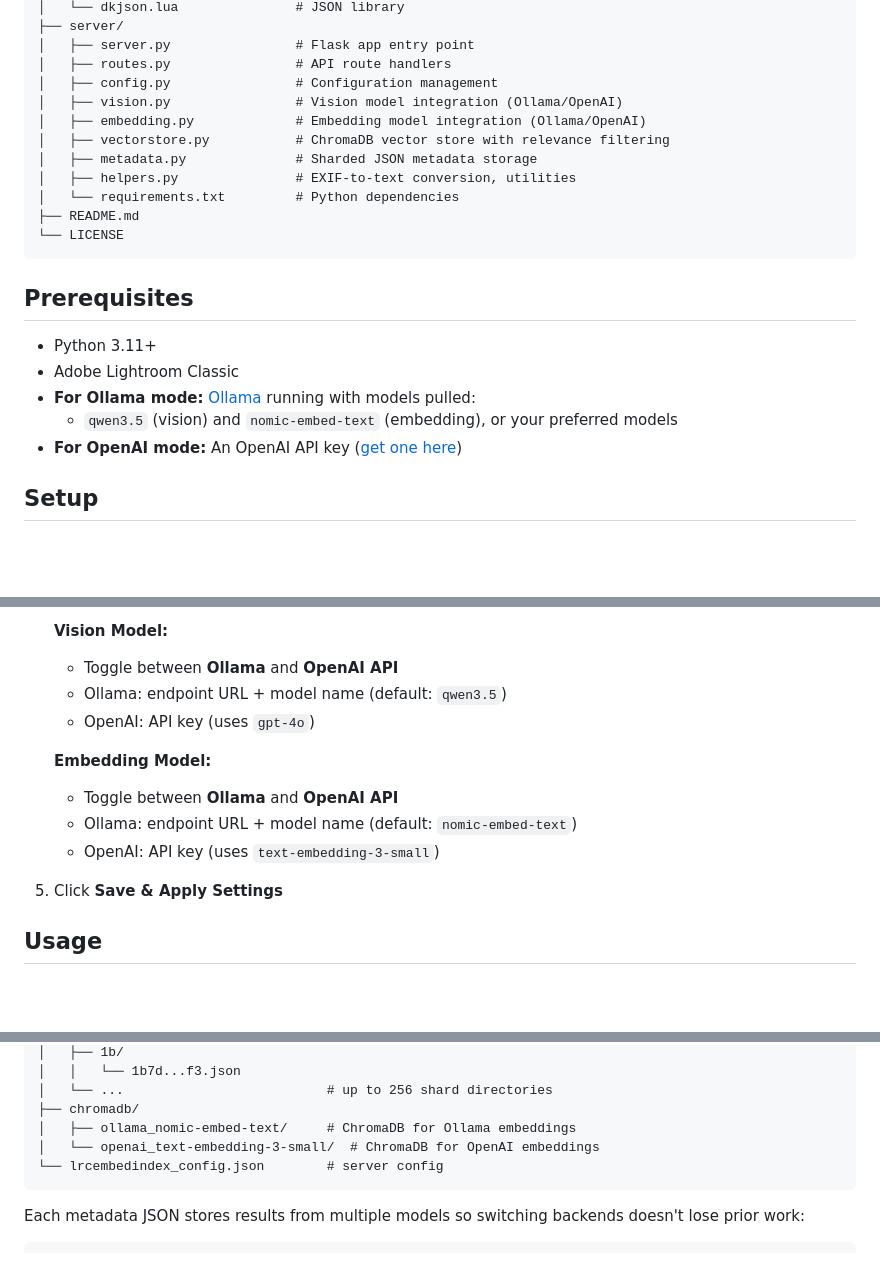
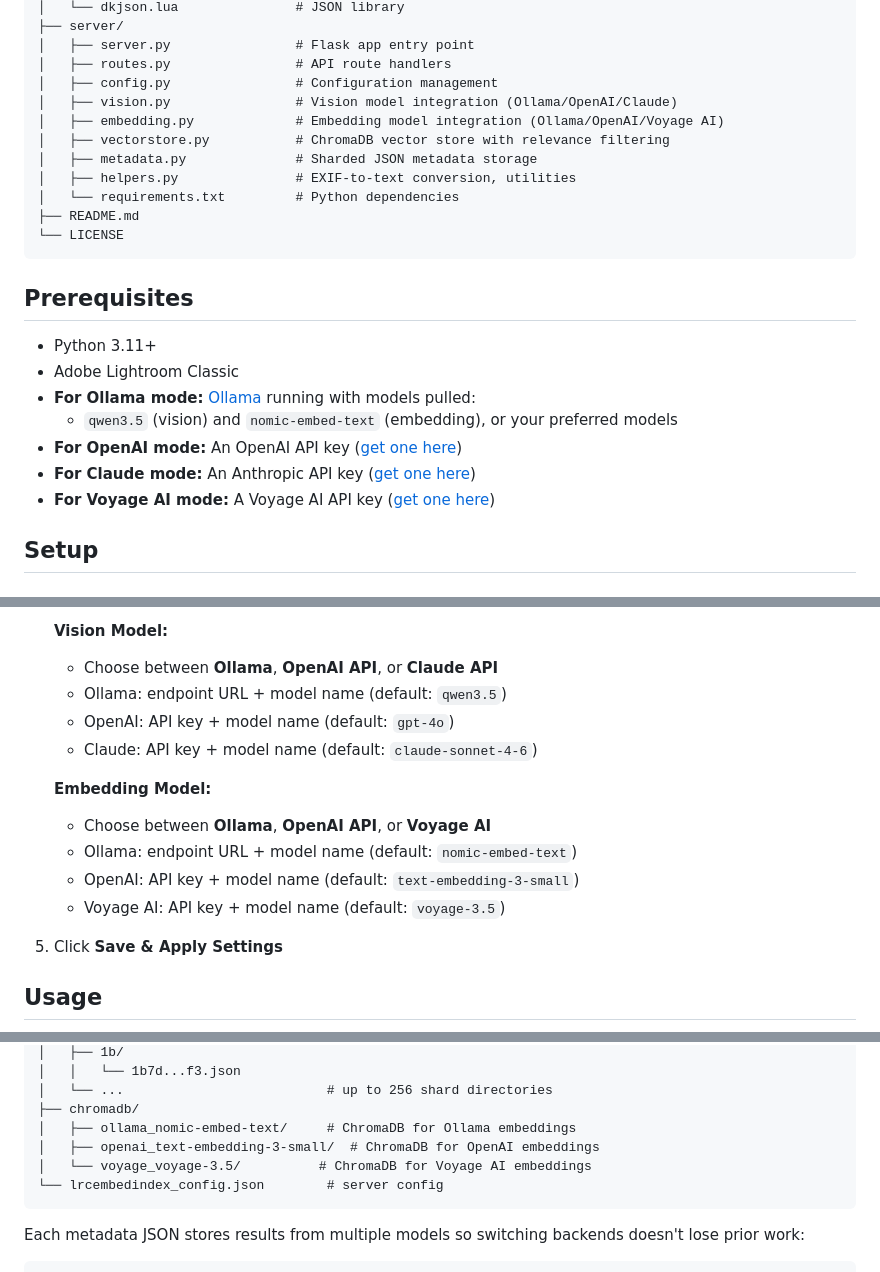
Before and after one commit to yutakas/LrCEmbedIndex, a Markdown page: README.md, 3 parts joined by grey strips. Drawn GitHub-style; blank space fills up the shorter version.

````diff
--- a/README.md
+++ b/README.md
@@ -43,8 +43,8 @@ LrCEmbedIndex/
 │   ├── server.py                # Flask app entry point
 │   ├── routes.py                # API route handlers
 │   ├── config.py                # Configuration management
-│   ├── vision.py                # Vision model integration (Ollama/OpenAI)
-│   ├── embedding.py             # Embedding model integration (Ollama/OpenAI)
+│   ├── vision.py                # Vision model integration (Ollama/OpenAI/Claude)
+│   ├── embedding.py             # Embedding model integration (Ollama/OpenAI/Voyage AI)
 │   ├── vectorstore.py           # ChromaDB vector store with relevance filtering
 │   ├── metadata.py              # Sharded JSON metadata storage
 │   ├── helpers.py               # EXIF-to-text conversion, utilities
@@ -60,6 +60,8 @@ LrCEmbedIndex/
 - **For Ollama mode:** [Ollama](https://ollama.ai/) running with models pulled:
   - `qwen3.5` (vision) and `nomic-embed-text` (embedding), or your preferred models
 - **For OpenAI mode:** An OpenAI API key ([get one here](https://platform.openai.com/api-keys))
+- **For Claude mode:** An Anthropic API key ([get one here](https://console.anthropic.com/settings/keys))
+- **For Voyage AI mode:** A Voyage AI API key ([get one here](https://dash.voyageai.com/api-keys))
 
 ## Setup
 
@@ -94,14 +96,16 @@ The server runs on port 8600 by default.
    - **Relevance Threshold** — slider (0–100) controlling how strict the relevance filter is
 
    **Vision Model:**
-   - Toggle between **Ollama** and **OpenAI API**
+   - Choose between **Ollama**, **OpenAI API**, or **Claude API**
    - Ollama: endpoint URL + model name (default: `qwen3.5`)
-   - OpenAI: API key (uses `gpt-4o`)
+   - OpenAI: API key + model name (default: `gpt-4o`)
+   - Claude: API key + model name (default: `claude-sonnet-4-6`)
 
    **Embedding Model:**
-   - Toggle between **Ollama** and **OpenAI API**
+   - Choose between **Ollama**, **OpenAI API**, or **Voyage AI**
    - Ollama: endpoint URL + model name (default: `nomic-embed-text`)
-   - OpenAI: API key (uses `text-embedding-3-small`)
+   - OpenAI: API key + model name (default: `text-embedding-3-small`)
+   - Voyage AI: API key + model name (default: `voyage-3.5`)
 
 5. Click **Save & Apply Settings**
 
@@ -170,7 +174,8 @@ Metadata is stored in a sharded folder structure to handle 10,000+ photos effici
 │   └── ...                          # up to 256 shard directories
 ├── chromadb/
 │   ├── ollama_nomic-embed-text/     # ChromaDB for Ollama embeddings
-│   └── openai_text-embedding-3-small/  # ChromaDB for OpenAI embeddings
+│   ├── openai_text-embedding-3-small/  # ChromaDB for OpenAI embeddings
+│   └── voyage_voyage-3.5/          # ChromaDB for Voyage AI embeddings
 └── lrcembedindex_config.json        # server config
 ```
 
````
Also changed, not shown: other parts of README.md (+25 -5 lines).
